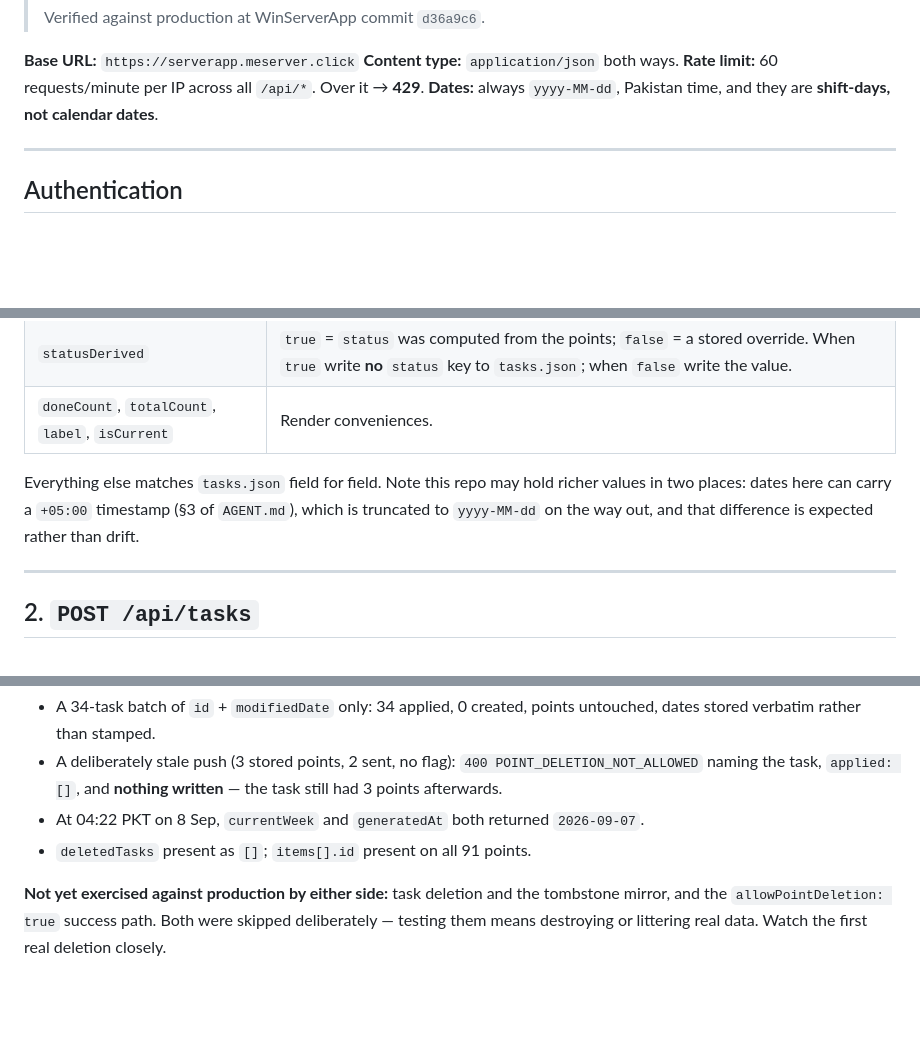
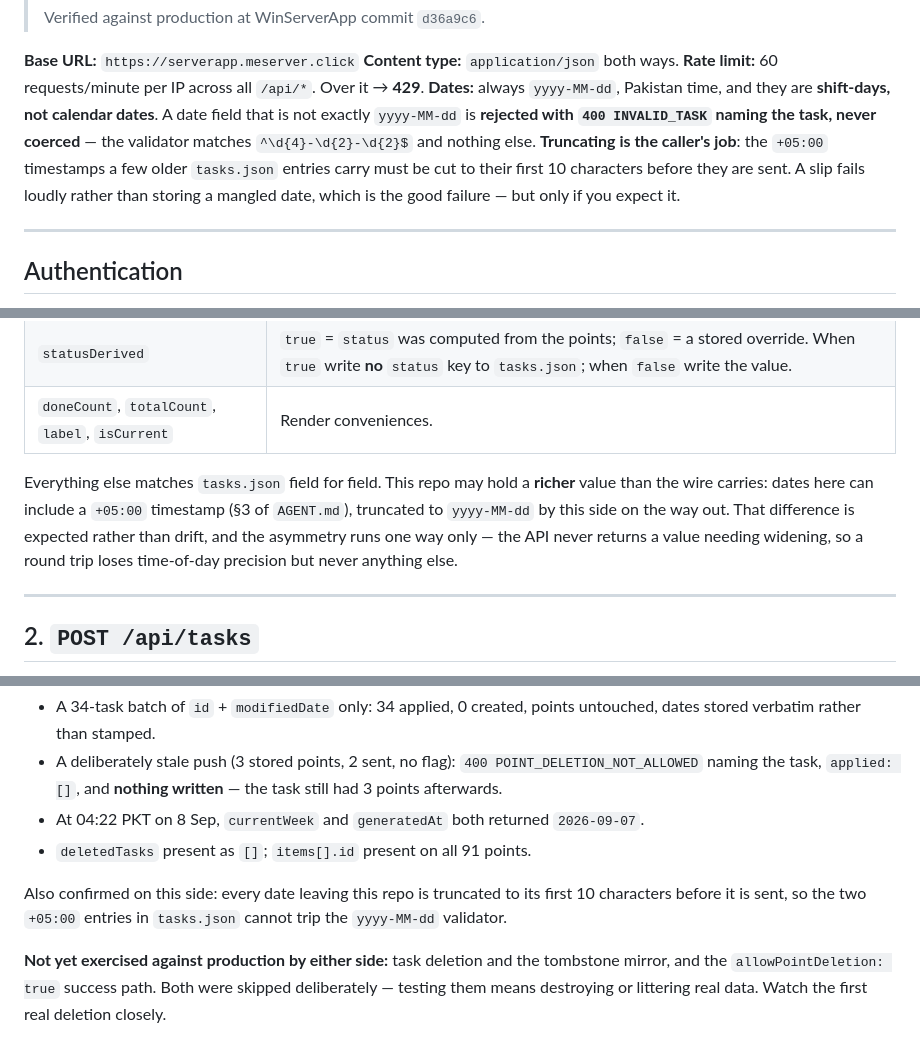
Before and after one commit to ihihamst/PublicTasksView, a Markdown page: TASKS-API.md, 3 parts joined by grey strips. Drawn GitHub-style; blank space fills up the shorter version.

Commit message:
Mirror the date-validation rule into TASKS-API.md
Dates are rejected with 400 rather than coerced, so truncating the two
older +05:00 timestamps is this side's job. Records that our senders
already do it.

Co-Authored-By: Claude Opus 5 <noreply@anthropic.com>

```diff
--- a/TASKS-API.md
+++ b/TASKS-API.md
@@ -15,6 +15,11 @@ that API, for anyone syncing this repository against it.
 **Content type:** `application/json` both ways.
 **Rate limit:** 60 requests/minute per IP across all `/api/*`. Over it → **429**.
 **Dates:** always `yyyy-MM-dd`, Pakistan time, and they are **shift-days, not calendar dates**.
+A date field that is not exactly `yyyy-MM-dd` is **rejected with `400 INVALID_TASK` naming the task,
+never coerced** — the validator matches `^\d{4}-\d{2}-\d{2}$` and nothing else. **Truncating is the
+caller's job**: the `+05:00` timestamps a few older `tasks.json` entries carry must be cut to their
+first 10 characters before they are sent. A slip fails loudly rather than storing a mangled date,
+which is the good failure — but only if you expect it.
 
 ---
 
@@ -108,9 +113,11 @@ Weeks newest first. Tasks within a week in render order: high priority first, lo
 | `statusDerived` | `true` = `status` was computed from the points; `false` = a stored override. When `true` write **no** `status` key to `tasks.json`; when `false` write the value. |
 | `doneCount`, `totalCount`, `label`, `isCurrent` | Render conveniences. |
 
-Everything else matches `tasks.json` field for field. Note this repo may hold richer values in two
-places: dates here can carry a `+05:00` timestamp (§3 of `AGENT.md`), which is truncated to
-`yyyy-MM-dd` on the way out, and that difference is expected rather than drift.
+Everything else matches `tasks.json` field for field. This repo may hold a **richer** value than the
+wire carries: dates here can include a `+05:00` timestamp (§3 of `AGENT.md`), truncated to
+`yyyy-MM-dd` by this side on the way out. That difference is expected rather than drift, and the
+asymmetry runs one way only — the API never returns a value needing widening, so a round trip
+loses time-of-day precision but never anything else.
 
 ---
 
@@ -310,6 +317,10 @@ Observed against production on 2026-09-08, all matching this document:
 - At 04:22 PKT on 8 Sep, `currentWeek` and `generatedAt` both returned `2026-09-07`.
 - `deletedTasks` present as `[]`; `items[].id` present on all 91 points.
 
+Also confirmed on this side: every date leaving this repo is truncated to its first 10 characters
+before it is sent, so the two `+05:00` entries in `tasks.json` cannot trip the `yyyy-MM-dd`
+validator.
+
 **Not yet exercised against production by either side:** task deletion and the tombstone mirror, and
 the `allowPointDeletion: true` success path. Both were skipped deliberately — testing them means
 destroying or littering real data. Watch the first real deletion closely.
```
